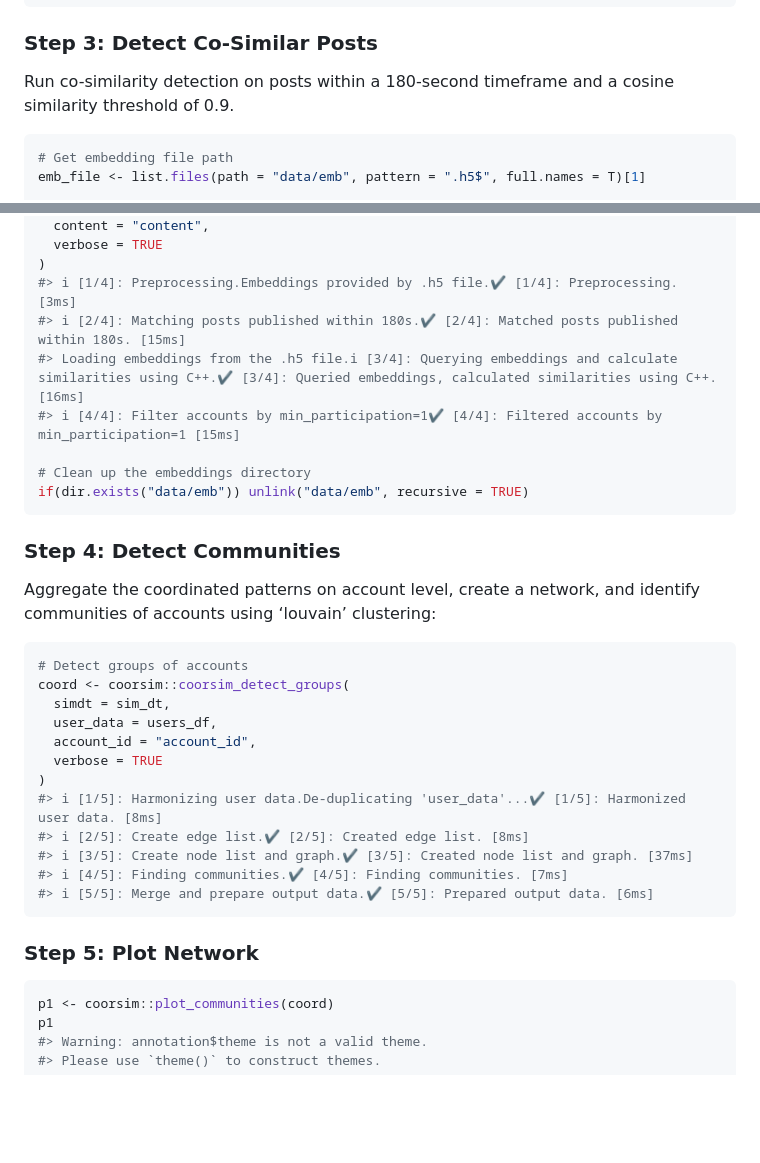
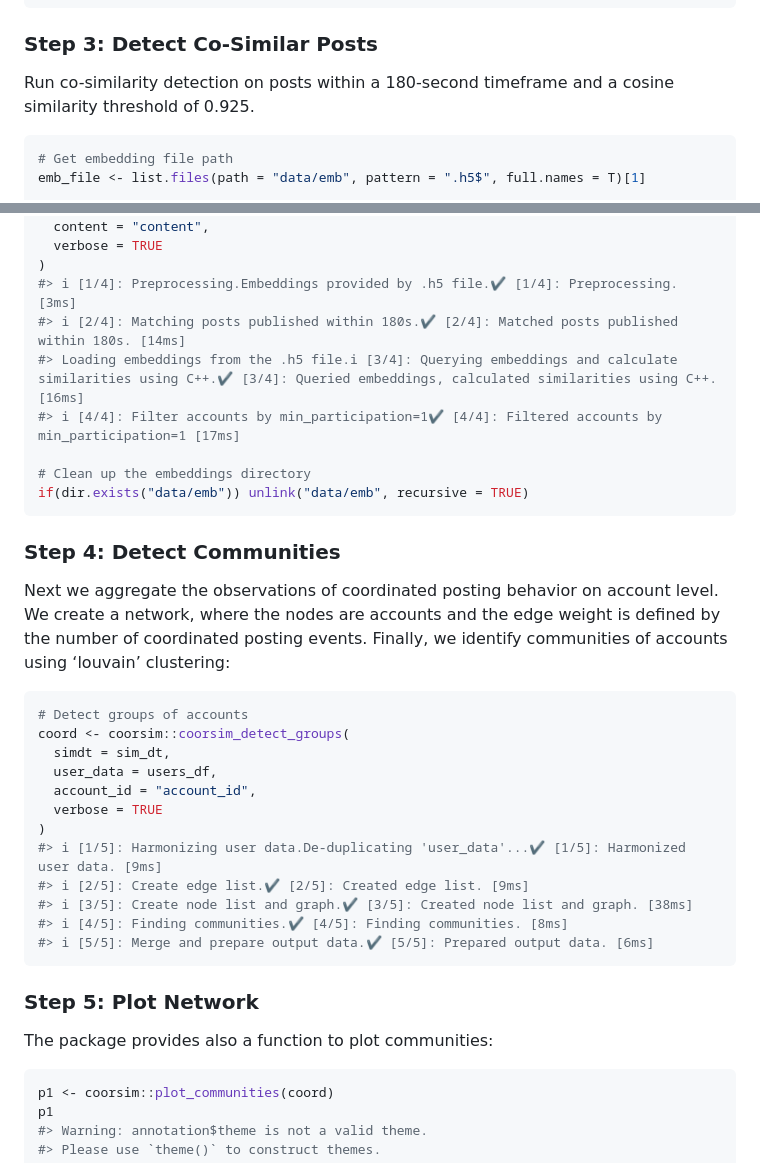
Before and after one commit to thieled/coorsim, a Markdown page: README.md, 2 parts joined by grey strips. Drawn GitHub-style; blank space fills up the shorter version.

````diff
--- a/README.md
+++ b/README.md
@@ -208,7 +205,7 @@ emb_matrix <- coorsim::save_embeddings(tweets_df,
 ### Step 3: Detect Co-Similar Posts
 
 Run co-similarity detection on posts within a 180-second timeframe and a
-cosine similarity threshold of 0.9.
+cosine similarity threshold of 0.925.
 
 ``` r
 # Get embedding file path
@@ -228,9 +225,9 @@ sim_dt <- coorsim::detect_cosimilarity(
   verbose = TRUE
 )
 #> ℹ [1/4]: Preprocessing.Embeddings provided by .h5 file.✔ [1/4]: Preprocessing. [3ms]
-#> ℹ [2/4]: Matching posts published within 180s.✔ [2/4]: Matched posts published within 180s. [15ms]
+#> ℹ [2/4]: Matching posts published within 180s.✔ [2/4]: Matched posts published within 180s. [14ms]
 #> Loading embeddings from the .h5 file.ℹ [3/4]: Querying embeddings and calculate similarities using C++.✔ [3/4]: Queried embeddings, calculated similarities using C++. [16ms]
-#> ℹ [4/4]: Filter accounts by min_participation=1✔ [4/4]: Filtered accounts by min_participation=1 [15ms]
+#> ℹ [4/4]: Filter accounts by min_participation=1✔ [4/4]: Filtered accounts by min_participation=1 [17ms]
 
 # Clean up the embeddings directory
 if(dir.exists("data/emb")) unlink("data/emb", recursive = TRUE)
@@ -238,8 +235,10 @@ if(dir.exists("data/emb")) unlink("data/emb", recursive = TRUE)
 
 ### Step 4: Detect Communities
 
-Aggregate the coordinated patterns on account level, create a network,
-and identify communities of accounts using ‘louvain’ clustering:
+Next we aggregate the observations of coordinated posting behavior on
+account level. We create a network, where the nodes are accounts and the
+edge weight is defined by the number of coordinated posting events.
+Finally, we identify communities of accounts using ‘louvain’ clustering:
 
 ``` r
 # Detect groups of accounts
@@ -249,14 +248,16 @@ coord <- coorsim::coorsim_detect_groups(
   account_id = "account_id",
   verbose = TRUE
 )
-#> ℹ [1/5]: Harmonizing user data.De-duplicating 'user_data'...✔ [1/5]: Harmonized user data. [8ms]
-#> ℹ [2/5]: Create edge list.✔ [2/5]: Created edge list. [8ms]
-#> ℹ [3/5]: Create node list and graph.✔ [3/5]: Created node list and graph. [37ms]
-#> ℹ [4/5]: Finding communities.✔ [4/5]: Finding communities. [7ms]
+#> ℹ [1/5]: Harmonizing user data.De-duplicating 'user_data'...✔ [1/5]: Harmonized user data. [9ms]
+#> ℹ [2/5]: Create edge list.✔ [2/5]: Created edge list. [9ms]
+#> ℹ [3/5]: Create node list and graph.✔ [3/5]: Created node list and graph. [38ms]
+#> ℹ [4/5]: Finding communities.✔ [4/5]: Finding communities. [8ms]
 #> ℹ [5/5]: Merge and prepare output data.✔ [5/5]: Prepared output data. [6ms]
 ```
 
 ### Step 5: Plot Network
+
+The package provides also a function to plot communities:
 
 ``` r
 p1 <- coorsim::plot_communities(coord)
````
Also changed, not shown: other parts of README.md (+24 -7 lines), man/figures/README-plots-1.png (added), 1 other file.
